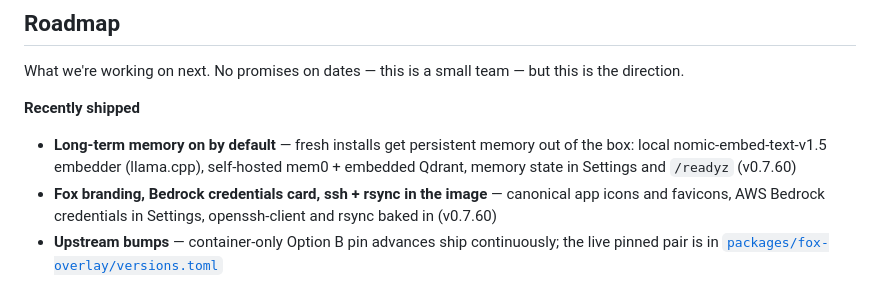
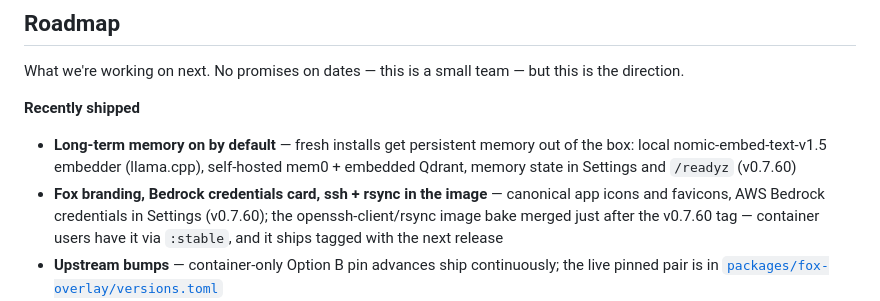
Before and after one commit to fox-in-the-box-ai/fox-in-the-box, a Markdown page: README.md, the part around the change. Drawn GitHub-style.

```diff
--- a/README.md
+++ b/README.md
@@ -311,7 +311,7 @@ What we're working on next. No promises on dates — this is a small team — bu
 **Recently shipped**
 
 - **Long-term memory on by default** — fresh installs get persistent memory out of the box: local nomic-embed-text-v1.5 embedder (llama.cpp), self-hosted mem0 + embedded Qdrant, memory state in Settings and `/readyz` (v0.7.60)
-- **Fox branding, Bedrock credentials card, ssh + rsync in the image** — canonical app icons and favicons, AWS Bedrock credentials in Settings, openssh-client and rsync baked in (v0.7.60)
+- **Fox branding, Bedrock credentials card, ssh + rsync in the image** — canonical app icons and favicons, AWS Bedrock credentials in Settings (v0.7.60); the openssh-client/rsync image bake merged just after the v0.7.60 tag — container users have it via `:stable`, and it ships tagged with the next release
 - **Upstream bumps** — container-only Option B pin advances ship continuously; the live pinned pair is in [`packages/fox-overlay/versions.toml`](packages/fox-overlay/versions.toml)
 - **Security alert triage** — resolved 24 supply-chain alerts via npm overrides + Dockerfile upgrade (v0.7.55–v0.7.57)
 - **Apt repository** — `.deb` packages publish to the apt repo bucket on every release (v0.7.59+); public availability at `apt.foxinthebox.ai` awaits DNS delegation — until then use the `.deb` assets on GitHub Releases
```
Also changed, not shown: qa/SMOKE_CHECKLIST.md (+1 -1 lines).
